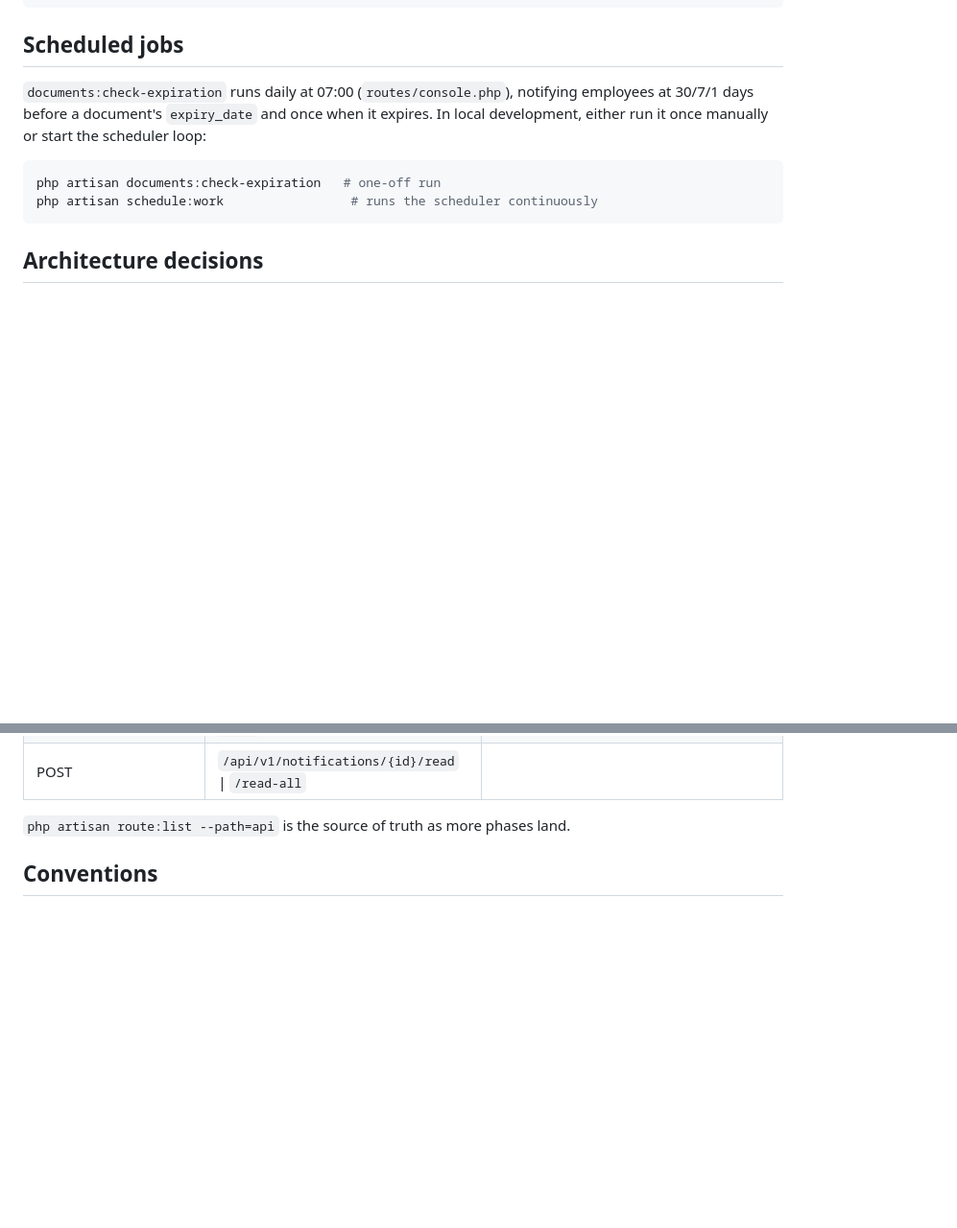
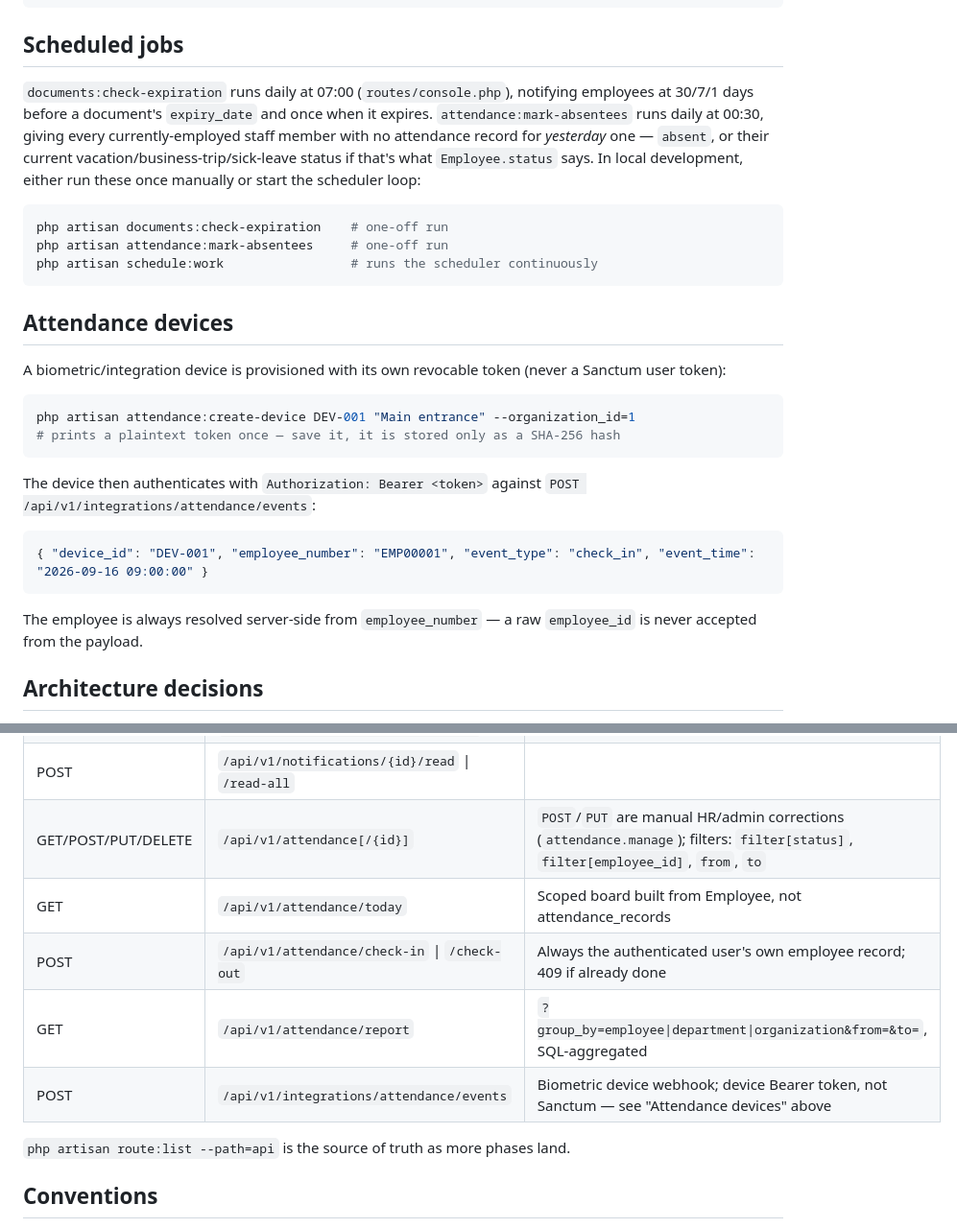
Before and after one commit to jalaliddin/my-urganchtransgaz, a Markdown page: backend/README.md, 2 parts joined by grey strips. Shown at 96% size. GitHub-like rendering; blank space fills up the shorter version.

Commit message:
docs: update READMEs for Phase 3
Co-Authored-By: Claude Sonnet 5 <noreply@anthropic.com>

````diff
--- a/backend/README.md
+++ b/backend/README.md
@@ -40,12 +40,30 @@ mysql -uroot -p -e "CREATE DATABASE my_urtg_test CHARACTER SET utf8mb4 COLLATE u
 
 ## Scheduled jobs
 
-`documents:check-expiration` runs daily at 07:00 (`routes/console.php`), notifying employees at 30/7/1 days before a document's `expiry_date` and once when it expires. In local development, either run it once manually or start the scheduler loop:
+`documents:check-expiration` runs daily at 07:00 (`routes/console.php`), notifying employees at 30/7/1 days before a document's `expiry_date` and once when it expires. `attendance:mark-absentees` runs daily at 00:30, giving every currently-employed staff member with no attendance record for *yesterday* one — `absent`, or their current vacation/business-trip/sick-leave status if that's what `Employee.status` says. In local development, either run these once manually or start the scheduler loop:
 
 ```bash
-php artisan documents:check-expiration   # one-off run
+php artisan documents:check-expiration    # one-off run
+php artisan attendance:mark-absentees     # one-off run
 php artisan schedule:work                 # runs the scheduler continuously
 ```
+
+## Attendance devices
+
+A biometric/integration device is provisioned with its own revocable token (never a Sanctum user token):
+
+```bash
+php artisan attendance:create-device DEV-001 "Main entrance" --organization_id=1
+# prints a plaintext token once — save it, it is stored only as a SHA-256 hash
+```
+
+The device then authenticates with `Authorization: Bearer <token>` against `POST /api/v1/integrations/attendance/events`:
+
+```jsonc
+{ "device_id": "DEV-001", "employee_number": "EMP00001", "event_type": "check_in", "event_time": "2026-09-16 09:00:00" }
+```
+
+The employee is always resolved server-side from `employee_number` — a raw `employee_id` is never accepted from the payload.
 
 ## Architecture decisions
 
@@ -103,6 +132,11 @@ All endpoints are versioned under `/api/v1`. Auth is a Bearer token from `POST /
 | GET | `/api/v1/notifications` | `?unread_only=1` to filter |
 | GET | `/api/v1/notifications/unread-count` | Powers the header bell badge |
 | POST | `/api/v1/notifications/{id}/read` \| `/read-all` | |
+| GET/POST/PUT/DELETE | `/api/v1/attendance[/{id}]` | `POST`/`PUT` are manual HR/admin corrections (`attendance.manage`); filters: `filter[status]`, `filter[employee_id]`, `from`, `to` |
+| GET | `/api/v1/attendance/today` | Scoped board built from Employee, not attendance_records |
+| POST | `/api/v1/attendance/check-in` \| `/check-out` | Always the authenticated user's own employee record; 409 if already done |
+| GET | `/api/v1/attendance/report` | `?group_by=employee\|department\|organization&from=&to=`, SQL-aggregated |
+| POST | `/api/v1/integrations/attendance/events` | Biometric device webhook; device Bearer token, not Sanctum — see "Attendance devices" above |
 
 `php artisan route:list --path=api` is the source of truth as more phases land.
 
````
Also changed, not shown: other parts of backend/README.md (+11 -0 lines), README.md (+7 -4 lines).
